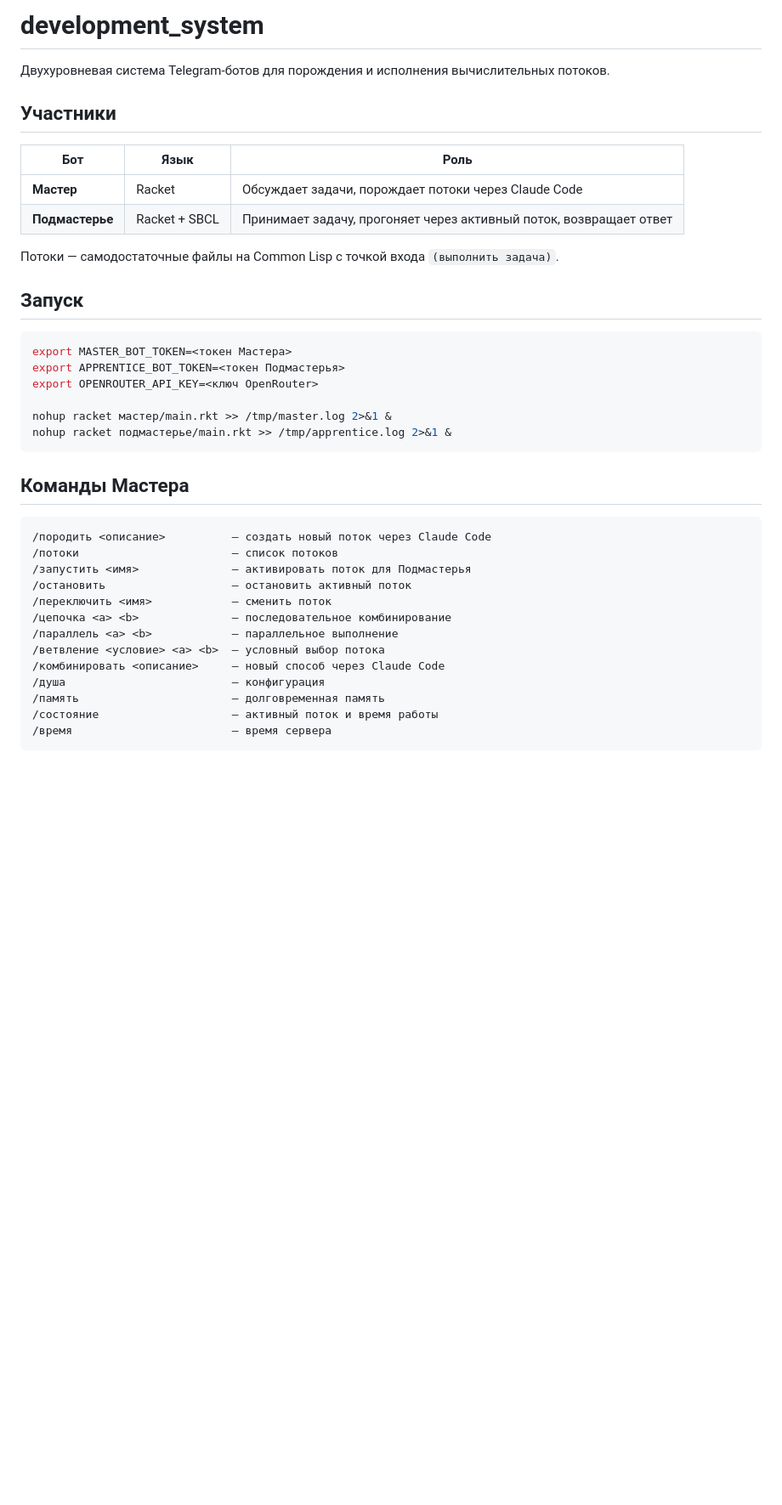
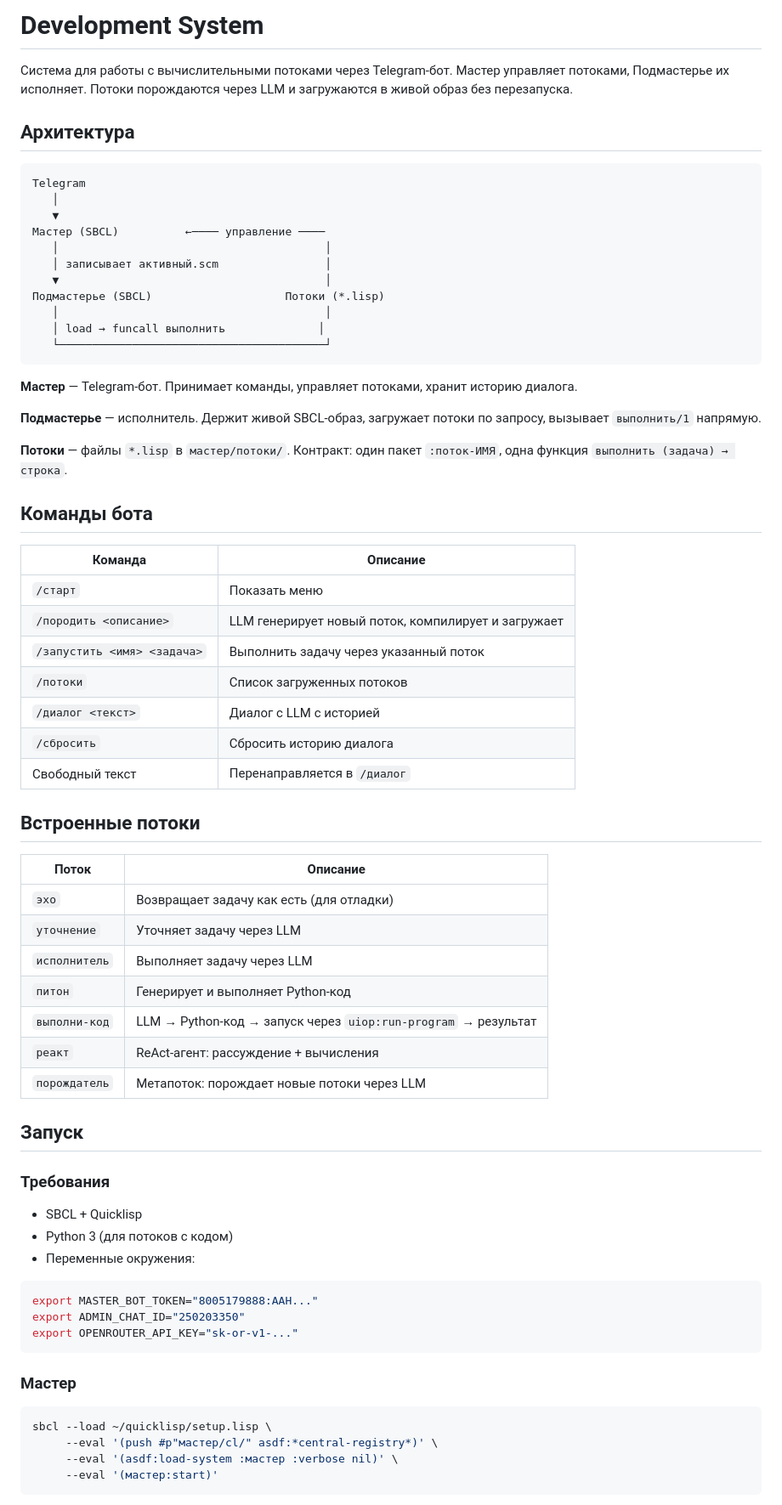
Before and after one commit to R2BPW/development_system, a Markdown page: README.md, the part around one of its changes. Shown at 85% size. Drawn GitHub-style; blank space fills up the shorter version.

Commit message:
docs: актуальный README (CL мастер, архитектура, команды, потоки)

````diff
--- a/README.md
+++ b/README.md
@@ -1,42 +1,73 @@
-# development_system
+# Development System
 
-Двухуровневая система Telegram-ботов для порождения и исполнения вычислительных потоков.
+Система для работы с вычислительными потоками через Telegram-бот. Мастер управляет потоками, Подмастерье их исполняет. Потоки порождаются через LLM и загружаются в живой образ без перезапуска.
 
-## Участники
+## Архитектура
 
-| Бот | Язык | Роль |
-|-----|------|------|
-| **Мастер** | Racket | Обсуждает задачи, порождает потоки через Claude Code |
-| **Подмастерье** | Racket + SBCL | Принимает задачу, прогоняет через активный поток, возвращает ответ |
+```
+Telegram
+   │
+   ▼
+Мастер (SBCL)          ←──── управление ────
+   │                                        │
+   │ записывает активный.scm                │
+   ▼                                        │
+Подмастерье (SBCL)                    Потоки (*.lisp)
+   │                                        │
+   │ load → funcall выполнить              │
+   └────────────────────────────────────────┘
+```
 
-Потоки — самодостаточные файлы на Common Lisp с точкой входа `(выполнить задача)`.
+**Мастер** — Telegram-бот. Принимает команды, управляет потоками, хранит историю диалога.
+
+**Подмастерье** — исполнитель. Держит живой SBCL-образ, загружает потоки по запросу, вызывает `выполнить/1` напрямую.
+
+**Потоки** — файлы `*.lisp` в `мастер/потоки/`. Контракт: один пакет `:поток-ИМЯ`, одна функция `выполнить (задача) → строка`.
+
+## Команды бота
+
+| Команда | Описание |
+|---|---|
+| `/старт` | Показать меню |
+| `/породить <описание>` | LLM генерирует новый поток, компилирует и загружает |
+| `/запустить <имя> <задача>` | Выполнить задачу через указанный поток |
+| `/потоки` | Список загруженных потоков |
+| `/диалог <текст>` | Диалог с LLM с историей |
+| `/сбросить` | Сбросить историю диалога |
+| Свободный текст | Перенаправляется в `/диалог` |
+
+## Встроенные потоки
+
+| Поток | Описание |
+|---|---|
+| `эхо` | Возвращает задачу как есть (для отладки) |
+| `уточнение` | Уточняет задачу через LLM |
+| `исполнитель` | Выполняет задачу через LLM |
+| `питон` | Генерирует и выполняет Python-код |
+| `выполни-код` | LLM → Python-код → запуск через `uiop:run-program` → результат |
+| `реакт` | ReAct-агент: рассуждение + вычисления |
+| `порождатель` | Метапоток: порождает новые потоки через LLM |
 
 ## Запуск
 
+### Требования
+
+- SBCL + Quicklisp
+- Python 3 (для потоков с кодом)
+- Переменные окружения:
+
 ```bash
-export MASTER_BOT_TOKEN=<токен Мастера>
-export APPRENTICE_BOT_TOKEN=<токен Подмастерья>
-export OPENROUTER_API_KEY=<ключ OpenRouter>
-
-nohup racket мастер/main.rkt >> /tmp/master.log 2>&1 &
-nohup racket подмастерье/main.rkt >> /tmp/apprentice.log 2>&1 &
+export MASTER_BOT_TOKEN="8005179888:AAH..."
+export ADMIN_CHAT_ID="250203350"
+export OPENROUTER_API_KEY="sk-or-v1-..."
 ```
 
-## Команды Мастера
+### Мастер
 
-```
-/породить <описание>          — создать новый поток через Claude Code
-/потоки                       — список потоков
-/запустить <имя>              — активировать поток для Подмастерья
-/остановить                   — остановить активный поток
-/переключить <имя>            — сменить поток
-/цепочка <a> <b>              — последовательное комбинирование
-/параллель <a> <b>            — параллельное выполнение
-/ветвление <условие> <a> <b>  — условный выбор потока
-/комбинировать <описание>     — новый способ через Claude Code
-/душа                         — конфигурация
-/память                       — долговременная память
-/состояние                    — активный поток и время работы
-/время                        — время сервера
+```bash
+sbcl --load ~/quicklisp/setup.lisp \
+     --eval '(push #p"мастер/cl/" asdf:*central-registry*)' \
+     --eval '(asdf:load-system :мастер :verbose nil)' \
+     --eval '(мастер:start)'
 ```
 
````
Also changed, not shown: other parts of README.md (+38 -13 lines).
